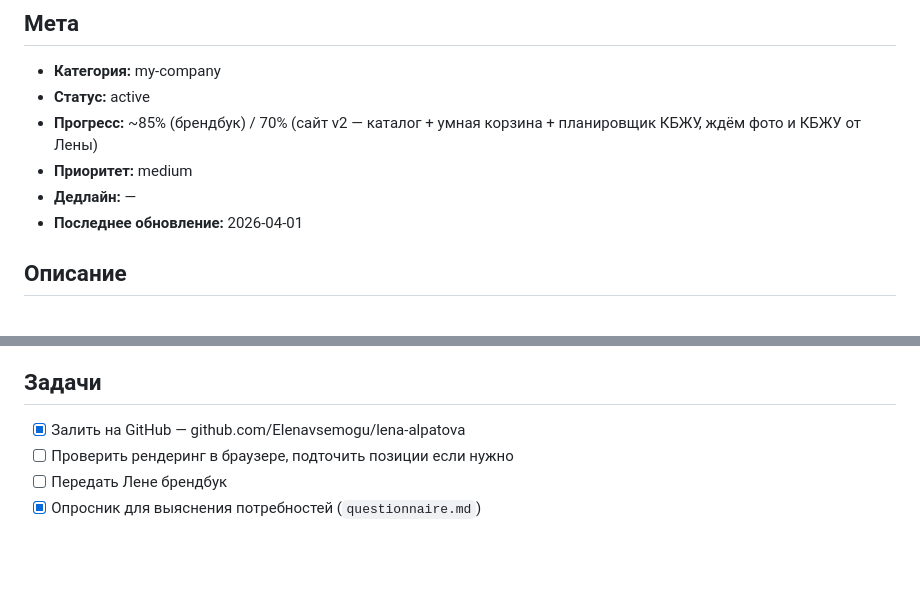
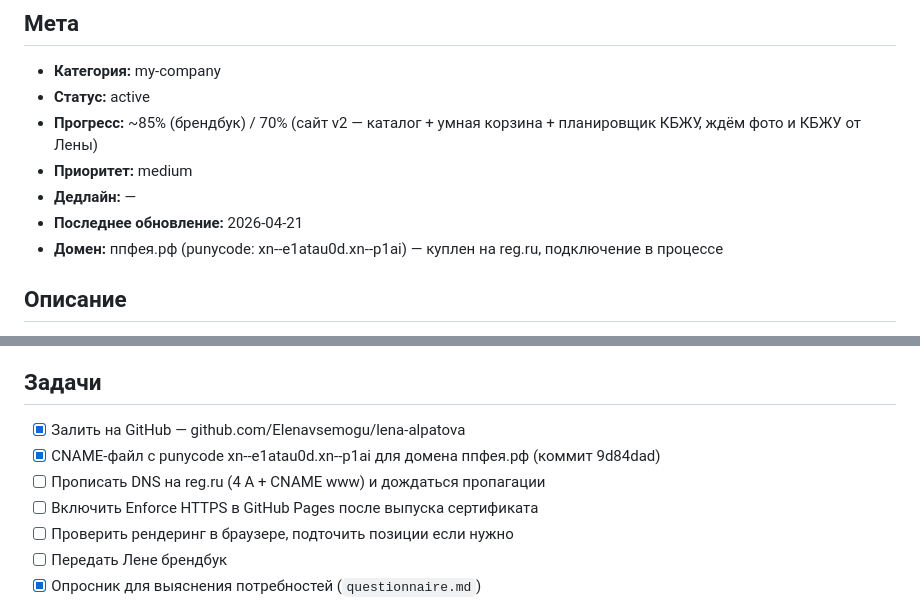
Before and after one commit to Elenavsemogu/lena-alpatova, a Markdown page: .context.md, 2 parts joined by grey strips. Drawn GitHub-style; blank space fills up the shorter version.

Commit message:
context: домен ппфея.рф подключается, CNAME залит
Made-with: Cursor

```diff
--- a/.context.md
+++ b/.context.md
@@ -6,7 +6,8 @@
 - **Прогресс:** ~85% (брендбук) / 70% (сайт v2 — каталог + умная корзина + планировщик КБЖУ, ждём фото и КБЖУ от Лены)
 - **Приоритет:** medium
 - **Дедлайн:** —
-- **Последнее обновление:** 2026-04-01
+- **Последнее обновление:** 2026-04-21
+- **Домен:** ппфея.рф (punycode: xn--e1atau0d.xn--p1ai) — куплен на reg.ru, подключение в процессе
 
 ## Описание
 Брендбук и фирменный стиль для Лены Алпатовой (нутрициолог, ПП-рационы). Стиль: Art Deco, sage green + gold. Маскот — фея с венчиком (Fairytrue.svg — единственный исходник). В будущем — продающий сайт.
@@ -40,6 +41,9 @@
 
 ## Задачи
 - [x] Залить на GitHub — github.com/Elenavsemogu/lena-alpatova
+- [x] CNAME-файл с punycode xn--e1atau0d.xn--p1ai для домена ппфея.рф (коммит 9d84dad)
+- [ ] Прописать DNS на reg.ru (4 A + CNAME www) и дождаться пропагации
+- [ ] Включить Enforce HTTPS в GitHub Pages после выпуска сертификата
 - [ ] Проверить рендеринг в браузере, подточить позиции если нужно
 - [ ] Передать Лене брендбук
 - [x] Опросник для выяснения потребностей (`questionnaire.md`)
```
